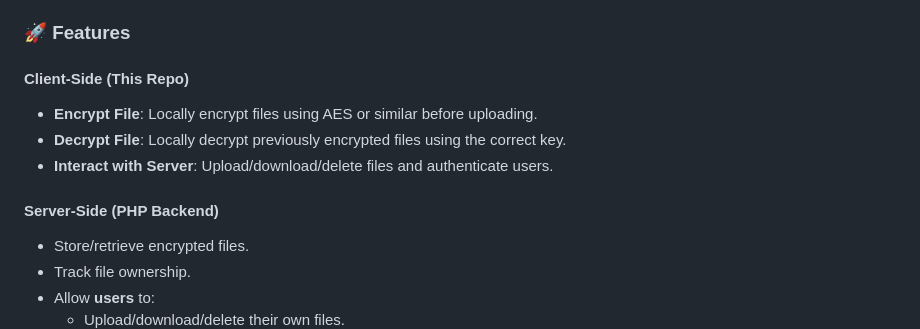
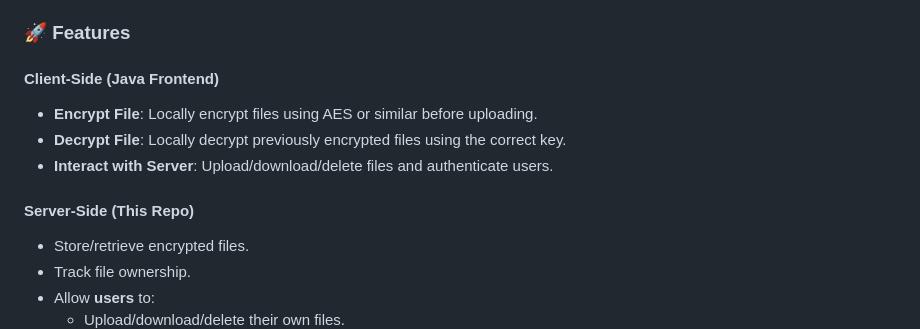
Before and after one commit to Kur3nai/SoCize-Server, a Markdown page: README.md, the part around the change. Drawn GitHub-style.

```diff
--- a/README.md
+++ b/README.md
@@ -30,13 +30,13 @@ The **PHP server acts only as a file storage manager**, providing basic services
 
 ### 🚀 Features
 
-#### Client-Side (This Repo)
+#### Client-Side (Java Frontend)
 
 - **Encrypt File**: Locally encrypt files using AES or similar before uploading.
 - **Decrypt File**: Locally decrypt previously encrypted files using the correct key.
 - **Interact with Server**: Upload/download/delete files and authenticate users.
 
-#### Server-Side (PHP Backend)
+#### Server-Side (This Repo)
 
 - Store/retrieve encrypted files.
 - Track file ownership.
```
